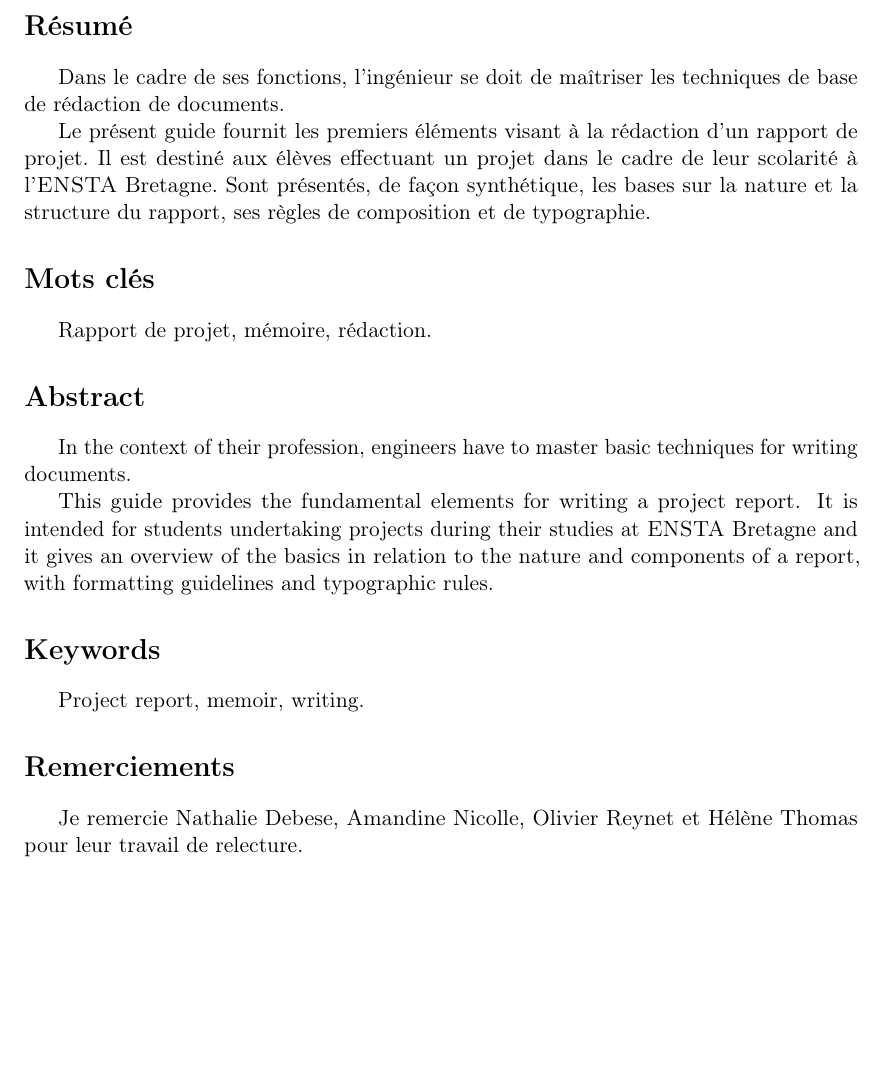
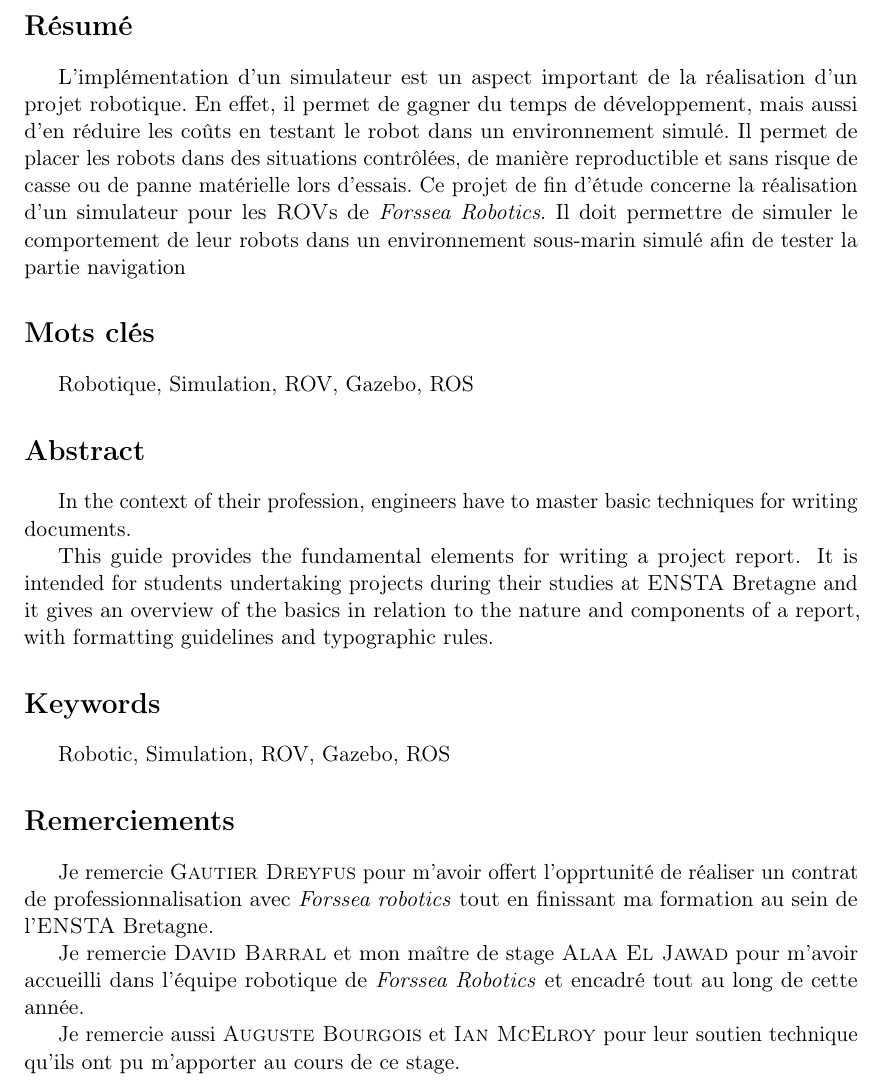
Before and after one commit to Teusner/Forssea_Report, a LaTeX document (main.tex, which reads corps/abstract.tex): part of page 2 of 28, cut so that both start at the same text, the shorter picture padded with empty space. Compiled offline with pdfLaTeX.

Commit message:
Updating abstract

```diff
--- a/corps/abstract.tex
+++ b/corps/abstract.tex
@@ -1,15 +1,9 @@
 \section*{Résumé}
-  Dans le cadre de ses fonctions, l'ingénieur se doit de maîtriser les
-  techniques de base de rédaction de documents.
-
-  Le présent guide fournit les premiers éléments visant à la rédaction d'un
-  rapport de projet. Il est destiné aux élèves effectuant un projet dans le
-  cadre de leur scolarité à l'\gls{ENSTAB}.  Sont présentés, de façon
-  synthétique, les bases sur la nature et la structure du rapport, ses règles
-  de composition et de typographie.
+	L'implémentation d'un simulateur est un aspect important de la réalisation d'un projet robotique. En effet, il permet de gagner du temps de développement, mais aussi d'en réduire les coûts en testant le robot dans un environnement simulé. Il permet de placer les robots dans des situations contrôlées, de manière reproductible et sans risque de casse ou de panne matérielle lors d'essais.
+	Ce projet de fin d'étude concerne la réalisation d'un simulateur pour les \gls{ROV}s de \textit{Forssea Robotics}. Il doit permettre de simuler le comportement de leur robots dans un environnement sous-marin simulé afin de tester la partie navigation
 
 \section*{Mots clés}
-Rapport de projet, mémoire, rédaction.
+Robotique, Simulation, ROV, Gazebo, ROS
 
 \selectlanguage{english}
 \section*{Abstract}
@@ -23,11 +17,14 @@ Rapport de projet, mémoire, rédaction.
 	guidelines and typographic rules.
 
 \section*{Keywords}
-Project report, memoir, writing.
+Robotic, Simulation, ROV, Gazebo, ROS
 
 \selectlanguage{french}
 
 \section*{Remerciements}
 
-Je remercie Nathalie Debese, Amandine Nicolle, Olivier Reynet et Hélène Thomas
-pour leur travail de relecture.
+Je remercie \textsc{Gautier Dreyfus} pour m'avoir offert l'opprtunité de réaliser un contrat de professionnalisation avec \textit{Forssea robotics} tout en finissant ma formation au sein de l'\gls{ENSTAB}.
+
+Je remercie \textsc{David Barral} et mon maître de stage \textsc{Alaa El Jawad} pour m'avoir accueilli dans l'équipe robotique de \textit{Forssea Robotics} et encadré tout au long de cette année.
+
+Je remercie aussi \textsc{Auguste Bourgois} et \textsc{Ian McElroy} pour leur soutien technique qu'ils ont pu m'apporter au cours de ce stage.
```
Lines whose indentation alone changed are shown as unchanged.
